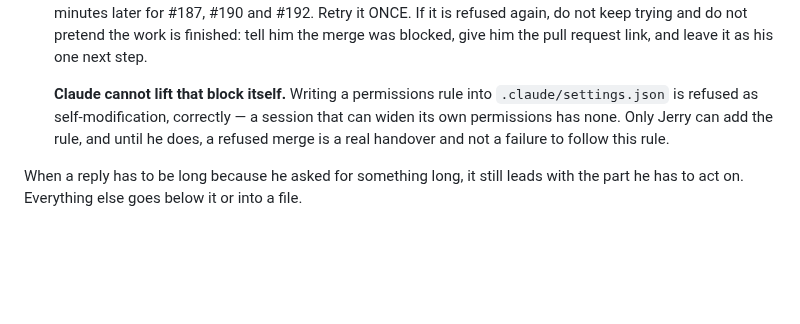
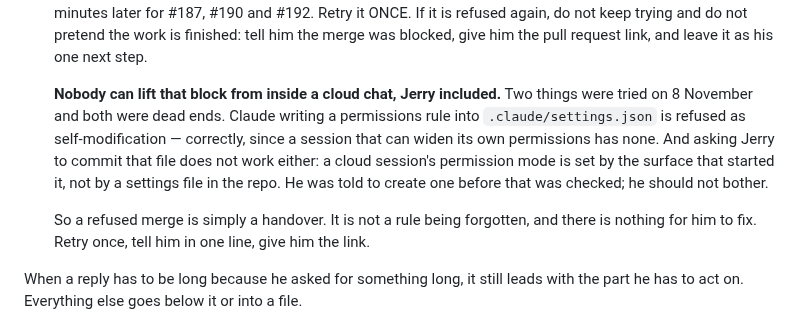
Before and after one commit to JerryWins1/daraja-apps, a Markdown page: CLAUDE.md, the part around the change. GitHub-like rendering; blank space fills up the shorter version.

Commit message:
Correct the merge rule: the settings-file fix does not work either
The rule written an hour ago said only Jerry can add a permissions rule to lift
the merge block. That is wrong, and it would have sent him to create a file that
changes nothing: a cloud session's permission mode is set by the surface that
started it, not by .claude/settings.json in the repo.

So both ways out are closed. Claude writing the rule itself is refused as
self-modification, correctly. Jerry writing it has no effect on a cloud session.
A refused merge is a plain handover with nothing for him to fix, and the rule now
says that instead of pointing at a fix that is not one.

Caught by reading how permissions actually work for this kind of session rather
than assuming, after Jerry asked whether the rule could be made to work.

Co-Authored-By: Claude Opus 5 <noreply@anthropic.com>
Claude-Session: https://claude.ai/code/session_01EPPiddho9jmdtB6N6bkQbf

```diff
--- a/CLAUDE.md
+++ b/CLAUDE.md
@@ -109,10 +109,16 @@ Seven hard rules. Check the reply against them before sending it.
    keep trying and do not pretend the work is finished: tell him the merge was blocked,
    give him the pull request link, and leave it as his one next step.
 
-   **Claude cannot lift that block itself.** Writing a permissions rule into
-   `.claude/settings.json` is refused as self-modification, correctly — a session that
-   can widen its own permissions has none. Only Jerry can add the rule, and until he
-   does, a refused merge is a real handover and not a failure to follow this rule.
+   **Nobody can lift that block from inside a cloud chat, Jerry included.** Two things
+   were tried on 8 November and both were dead ends. Claude writing a permissions rule
+   into `.claude/settings.json` is refused as self-modification — correctly, since a
+   session that can widen its own permissions has none. And asking Jerry to commit that
+   file does not work either: a cloud session's permission mode is set by the surface
+   that started it, not by a settings file in the repo. He was told to create one
+   before that was checked; he should not bother.
+
+   So a refused merge is simply a handover. It is not a rule being forgotten, and there
+   is nothing for him to fix. Retry once, tell him in one line, give him the link.
 
 When a reply has to be long because he asked for something long, it still leads with
 the part he has to act on. Everything else goes below it or into a file.
```
